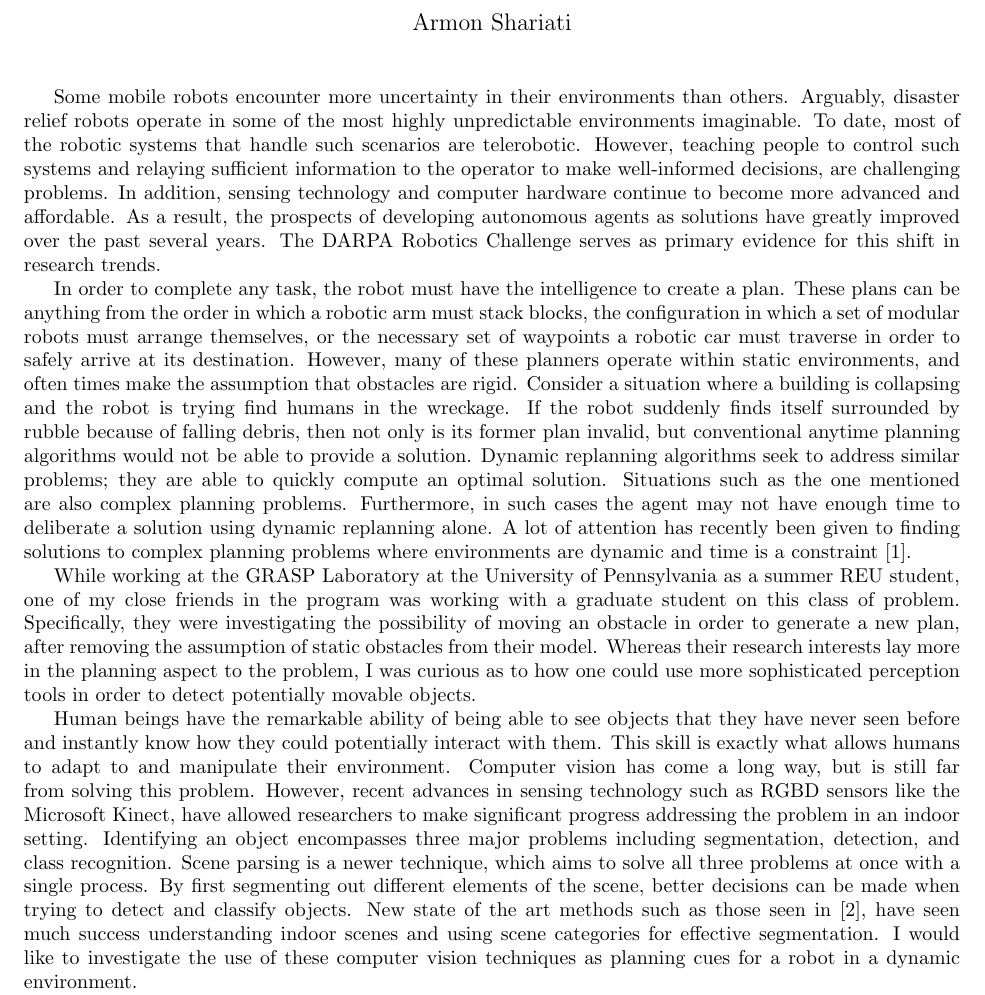
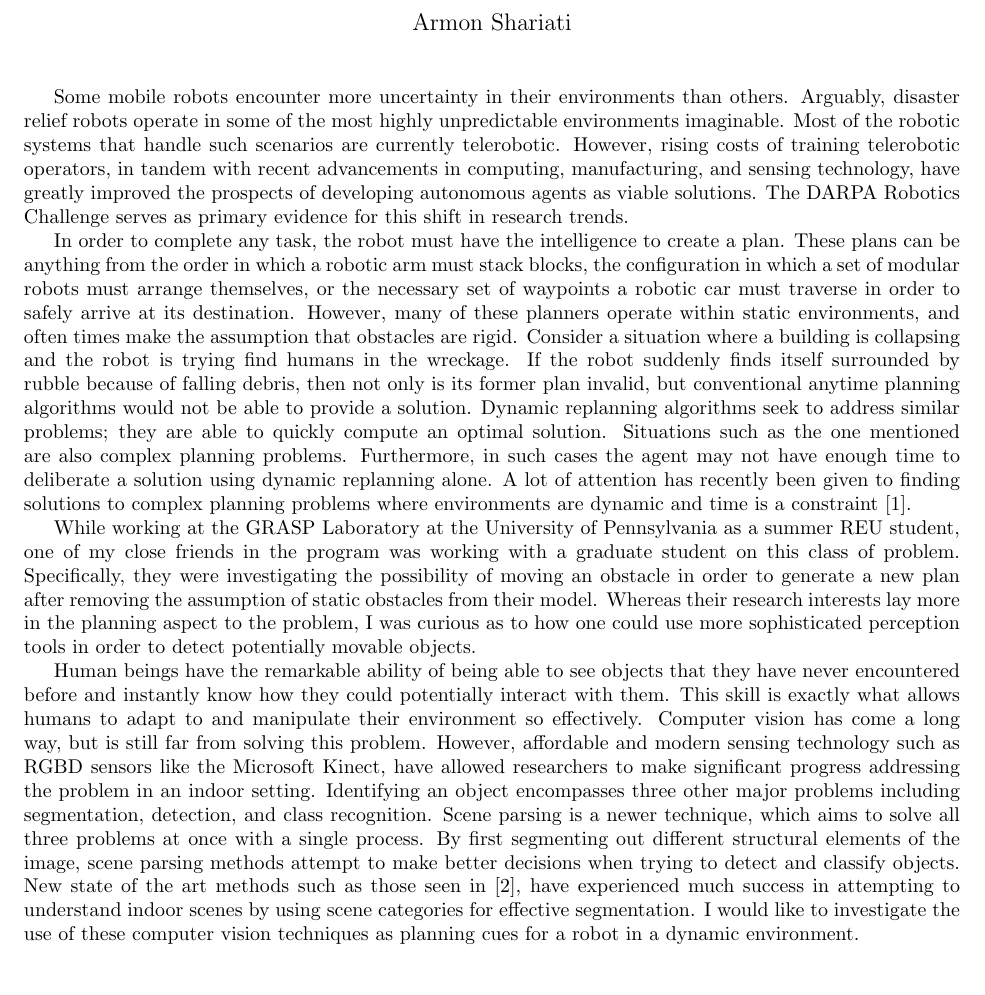
Before and after one commit to gnarang1024/personal_statement, a LaTeX document (proposal.tex): part of page 1 of 2, cut so that both start at the same text, the shorter picture padded with empty space. Compiled offline with pdfLaTeX.

Commit message:
Final revisions

```diff
--- a/proposal.tex
+++ b/proposal.tex
@@ -8,14 +8,12 @@
 
 Some mobile robots encounter more uncertainty in their environments than
 others.  Arguably, disaster relief robots operate in some of the most highly
-unpredictable environments imaginable. To date, most of the robotic systems
-that handle such scenarios are telerobotic. However, teaching people to control
-such systems and relaying sufficient information to the operator to make
-well-informed decisions, are challenging problems. In addition, sensing
-technology and computer hardware continue to become more advanced and
-affordable. As a result, the prospects of developing autonomous agents as
-solutions have greatly improved over the past several years. The DARPA Robotics
-Challenge serves as primary evidence for this shift in research trends.
+unpredictable environments imaginable. Most of the robotic systems that handle
+such scenarios are currently telerobotic. However, rising costs of training
+telerobotic operators, in tandem with recent advancements in computing,
+manufacturing, and sensing technology, have greatly improved the prospects of
+developing autonomous agents as viable solutions. The DARPA Robotics Challenge
+serves as primary evidence for this shift in research trends.
 
 In order to complete any task, the robot must have the intelligence to create a
 plan. These plans can be anything from the order in which a robotic arm must
@@ -39,27 +37,28 @@ While working at the GRASP Laboratory at the University of Pennsylvania as a
 summer REU student, one of my close friends in the program was working with a
 graduate student on this class of problem. Specifically, they were
 investigating the possibility of moving an obstacle in order to generate a new
-plan, after removing the assumption of static obstacles from their model. Whereas
-their research interests lay more in the planning aspect to the problem, I
-was curious as to how one could use more sophisticated perception tools
-in order to detect potentially movable objects.
+plan after removing the assumption of static obstacles from their model.
+Whereas their research interests lay more in the planning aspect to the
+problem, I was curious as to how one could use more sophisticated perception
+tools in order to detect potentially movable objects.
 
 Human beings have the remarkable ability of being able to see objects that they
-have never seen before and instantly know how they could potentially interact
-with them. This skill is exactly what allows humans to adapt to and manipulate
-their environment. Computer vision has come a long way, but is still far from
-solving this problem. However, recent advances in sensing technology such as
-RGBD sensors like the Microsoft Kinect, have allowed researchers to make
-significant progress addressing the problem in an indoor setting. Identifying
-an object encompasses three major problems including segmentation, detection,
-and class recognition. Scene parsing is a newer technique, which aims to solve
-all three problems at once with a single process. By first segmenting out
-different elements of the scene, better decisions can be made when trying to
-detect and classify objects. New state of the art methods such as those seen in
-\cite{gupta}, have seen much success understanding indoor scenes and using
-scene categories for effective segmentation. I would like to investigate the
-use of these computer vision techniques as planning cues for a robot in a
-dynamic environment.
+have never encountered before and instantly know how they could potentially
+interact with them. This skill is exactly what allows humans to adapt to and
+manipulate their environment so effectively. Computer vision has come a long
+way, but is still far from solving this problem. However, affordable and modern
+sensing technology such as RGBD sensors like the Microsoft Kinect, have allowed
+researchers to make significant progress addressing the problem in an indoor
+setting.  Identifying an object encompasses three other major problems
+including segmentation, detection, and class recognition. Scene parsing is a
+newer technique, which aims to solve all three problems at once with a single
+process. By first segmenting out different structural elements of the image,
+scene parsing methods attempt to make better decisions when trying to detect
+and classify objects. New state of the art methods such as those seen in
+\cite{gupta}, have experienced much success in attempting to understand indoor
+scenes by using scene categories for effective segmentation. I would like to
+investigate the use of these computer vision techniques as planning cues for a
+robot in a dynamic environment.
 
 I propose the construction of a four wheeled robot with a simple manipulator.
 The robot would be equipped with an initial map of its environment, a means for
```
Also changed, not shown: statement.tex (+23 -24 lines), proposal.tex (18 more changed lines).
